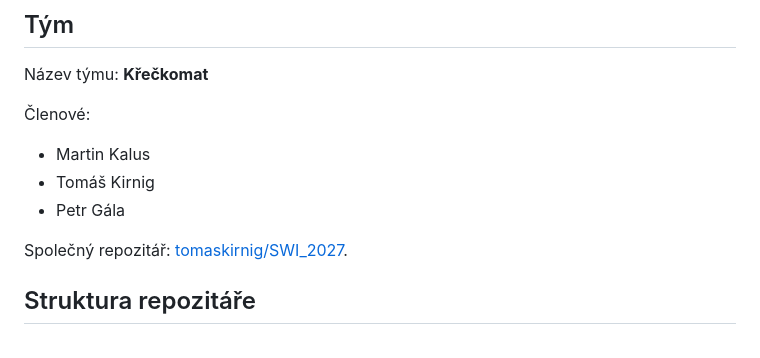
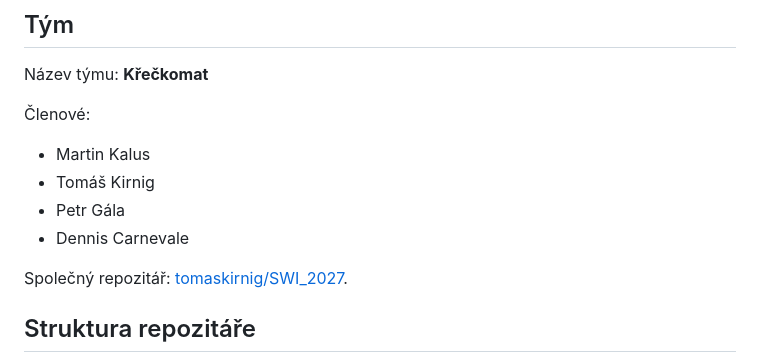
Before and after one commit to tomaskirnig/SWI_2027, a Markdown page: README.md, the part around the change. Drawn GitHub-style.

Commit message:
Add Dennis Carnevale to contributors list

```diff
--- a/README.md
+++ b/README.md
@@ -11,6 +11,7 @@ Název týmu: **Křečkomat**
 - Martin Kalus
 - Tomáš Kirnig
 - Petr Gála
+- Dennis Carnevale
 
 Společný repozitář: [tomaskirnig/SWI_2027](https://github.com/tomaskirnig/SWI_2027).
 
```
